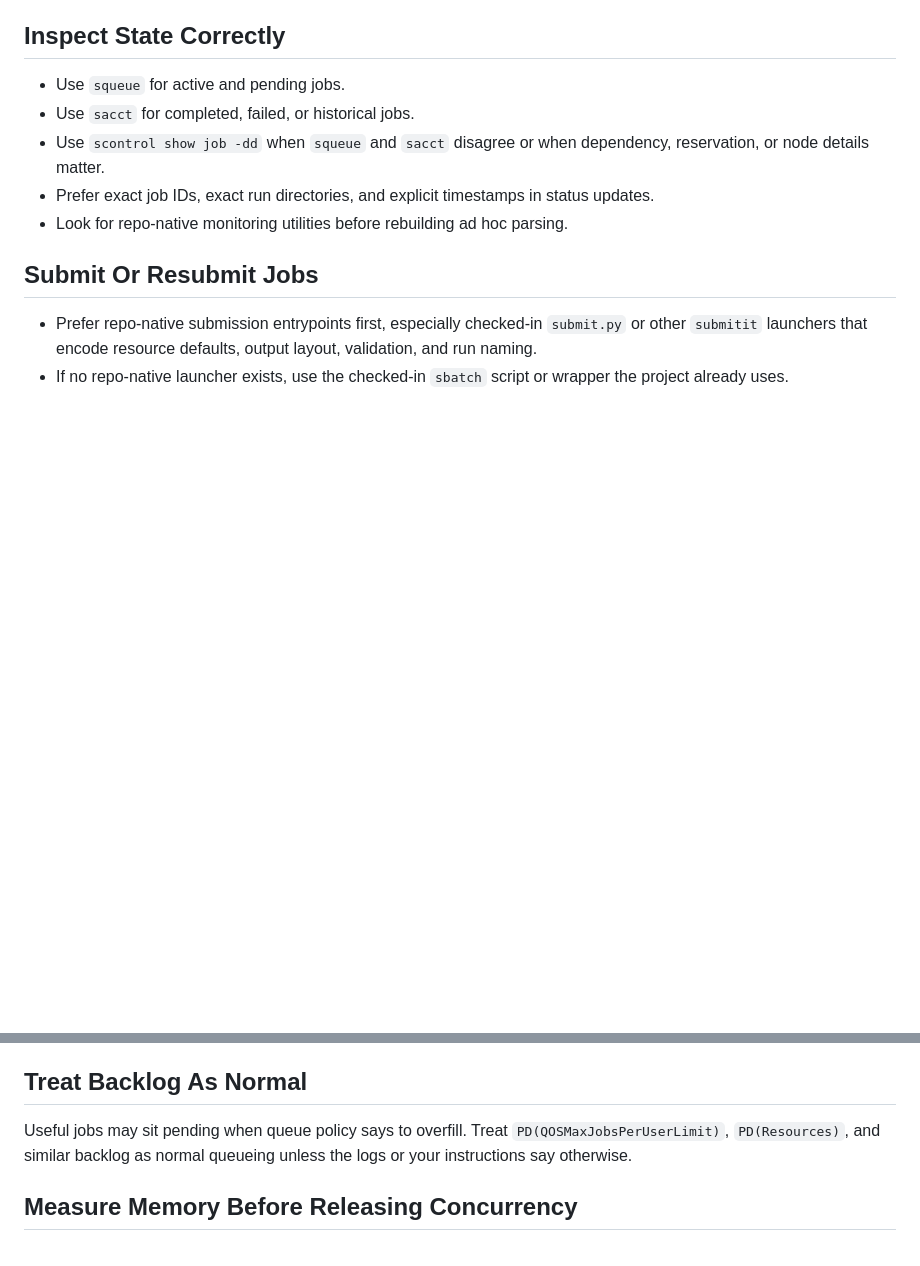
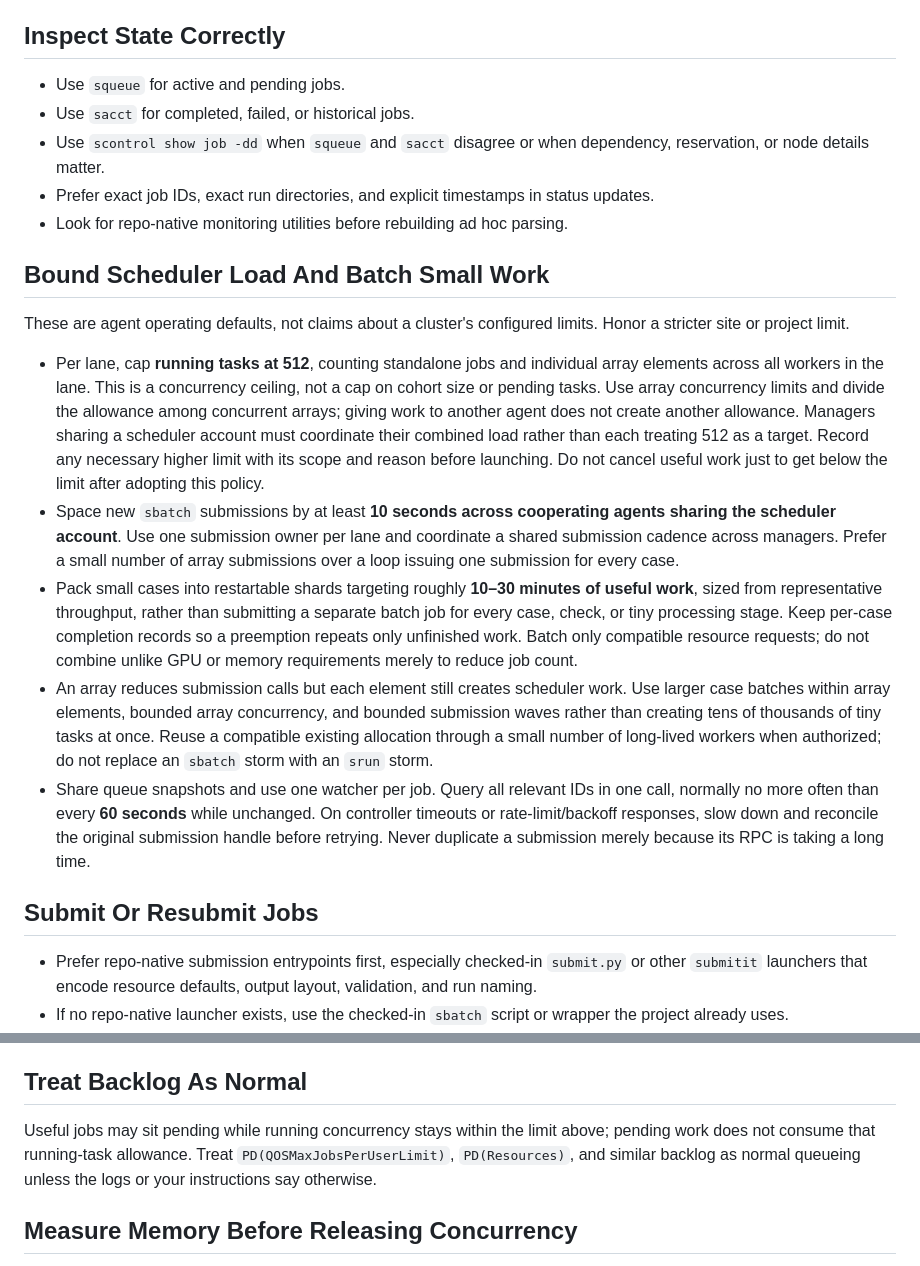
Before and after one commit to uchicago-dsi/ai-sci-skills, a Markdown page: skills/slurm/SKILL.md, 2 parts joined by grey strips. Rendered like a GitHub page; blank space fills up the shorter version.

Commit message:
Bound Slurm task concurrency and batch scheduler submissions

```diff
--- a/skills/slurm/SKILL.md
+++ b/skills/slurm/SKILL.md
@@ -72,6 +72,41 @@ description: "Inspect queue state, submit or cancel jobs, debug sbatch and submi
 - Use `scontrol show job -dd` when `squeue` and `sacct` disagree or when dependency, reservation, or node details matter.
 - Prefer exact job IDs, exact run directories, and explicit timestamps in status updates.
 - Look for repo-native monitoring utilities before rebuilding ad hoc parsing.
+
+## Bound Scheduler Load And Batch Small Work
+
+These are agent operating defaults, not claims about a cluster's configured
+limits. Honor a stricter site or project limit.
+
+- Per lane, cap **running tasks at 512**, counting standalone jobs and individual
+  array elements across all workers in the lane. This is a concurrency ceiling,
+  not a cap on cohort size or pending tasks. Use array concurrency limits and
+  divide the allowance among concurrent arrays; giving work to another agent
+  does not create another allowance. Managers sharing a scheduler account must
+  coordinate their combined load rather than each treating 512 as a target.
+  Record any necessary higher limit with its scope and reason before launching.
+  Do not cancel useful work just to get below the limit after adopting this policy.
+- Space new `sbatch` submissions by at least **10 seconds across cooperating
+  agents sharing the scheduler account**. Use one submission owner per lane and
+  coordinate a shared submission cadence across managers. Prefer a small number
+  of array submissions over a loop issuing one submission for every case.
+- Pack small cases into restartable shards targeting roughly **10–30 minutes of
+  useful work**, sized from representative throughput, rather than submitting a
+  separate batch job for every case, check, or tiny processing stage. Keep per-case
+  completion records so a preemption repeats only unfinished work. Batch only
+  compatible resource requests; do not combine unlike GPU or memory requirements
+  merely to reduce job count.
+- An array reduces submission calls but each element still creates scheduler
+  work. Use larger case batches within array elements, bounded array concurrency,
+  and bounded submission waves rather than creating tens of thousands of tiny
+  tasks at once.
+  Reuse a compatible existing allocation through a small number of long-lived
+  workers when authorized; do not replace an `sbatch` storm with an `srun` storm.
+- Share queue snapshots and use one watcher per job. Query all relevant IDs in
+  one call, normally no more often than every **60 seconds** while unchanged.
+  On controller timeouts or rate-limit/backoff responses, slow down and reconcile
+  the original submission handle before retrying. Never duplicate a submission
+  merely because its RPC is taking a long time.
 
 ## Submit Or Resubmit Jobs
 
@@ -213,7 +248,8 @@ it, not the only place it applies.
 
 ## Treat Backlog As Normal
 
-Useful jobs may sit pending when queue policy says to overfill. Treat
+Useful jobs may sit pending while running concurrency stays within the limit
+above; pending work does not consume that running-task allowance. Treat
 `PD(QOSMaxJobsPerUserLimit)`, `PD(Resources)`, and similar backlog as normal
 queueing unless the logs or your instructions say otherwise.
 
```
